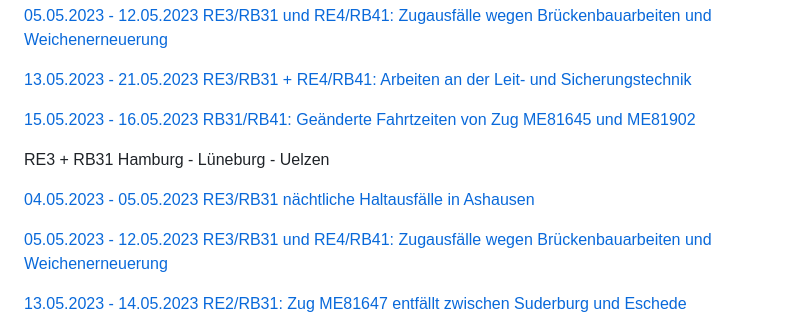
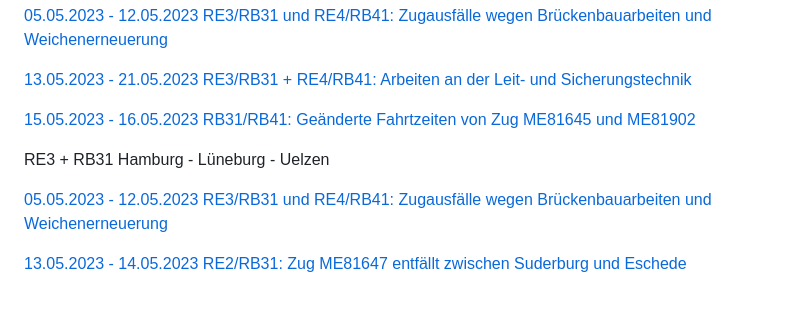
Before and after one commit to EdJoPaTo/website-stalker-example, a Markdown page: sites/de-der-metronom-fahrplan-baustellen-uebersicht.md, the part around the change. Drawn GitHub-style; blank space fills up the shorter version.

Commit message:
🌐👀 www.der-metronom.de
- https://www.der-metronom.de/fahrplan/baustellen-uebersicht/

```diff
--- a/sites/de-der-metronom-fahrplan-baustellen-uebersicht.md
+++ b/sites/de-der-metronom-fahrplan-baustellen-uebersicht.md
@@ -26,8 +26,6 @@ RE4 + RB41 Bremen - Rotenburg - Hamburg
 
 RE3 + RB31 Hamburg - Lüneburg - Uelzen
 
-[04.05.2023 - 05.05.2023 RE3/RB31 nächtliche Haltausfälle in Ashausen](https://www.der-metronom.de/baustellen/re3-rb31-naechtliche-haltausfaelle-in-ashausen/)
-
 [05.05.2023 - 12.05.2023 RE3/RB31 und RE4/RB41: Zugausfälle wegen Brückenbauarbeiten und Weichenerneuerung](https://www.der-metronom.de/baustellen/re3-rb31-und-re4-rb41-zugausfaelle-wegen-brueckenbauarbeiten-und-weichenerneuerung/)
 
 [13.05.2023 - 14.05.2023 RE2/RB31: Zug ME81647 entfällt zwischen Suderburg und Eschede](https://www.der-metronom.de/baustellen/re2-rb31-zug-me81647-entfaellt-zwischen-suderburg-und-eschede/)
```
